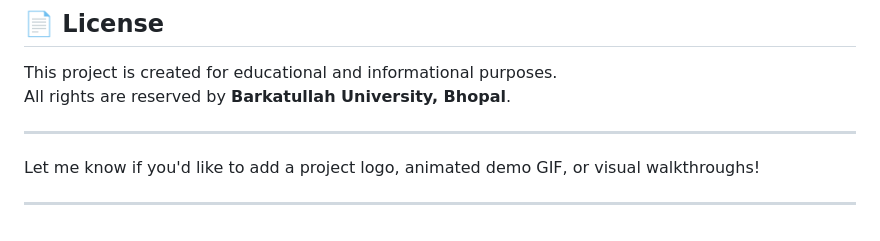
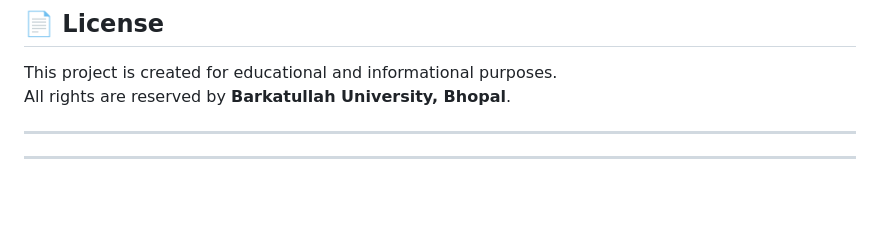
Before and after one commit to jpb2022/BARKATULLAH-UNIVERSITY-IQAC-OPTIMIZATION, a Markdown page: README.md, the part around the change. GitHub-like rendering; blank space fills up the shorter version.

```diff
--- a/README.md
+++ b/README.md
@@ -148,6 +148,6 @@ All rights are reserved by **Barkatullah University, Bhopal**.
 
 ---
 
-Let me know if you'd like to add a project logo, animated demo GIF, or visual walkthroughs!
+
 
 ---
```
